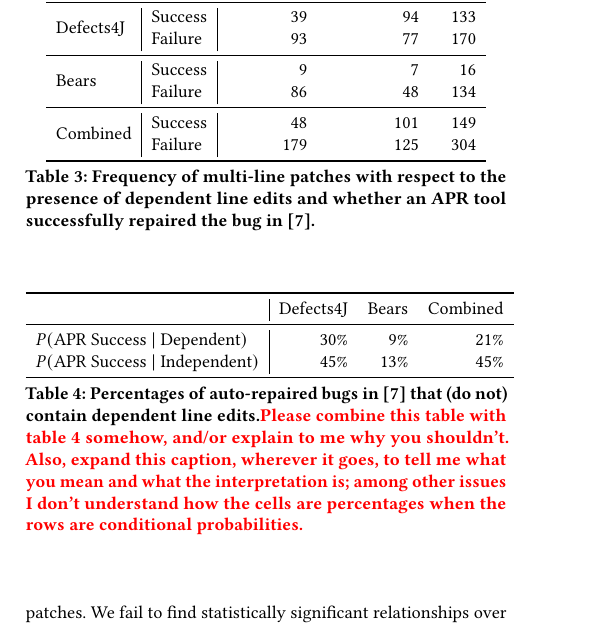
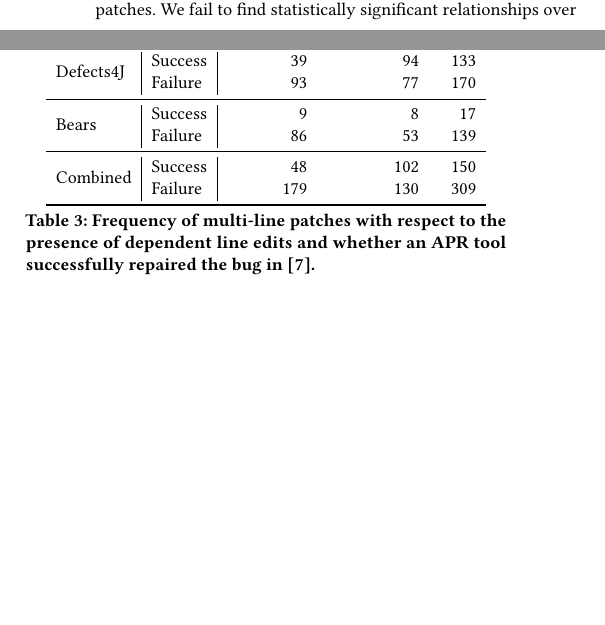
Before and after one commit to squaresLab/MultiEdit_Experiments, a LaTeX paper (paper/fse2020-multi-edit-bugs.tex): part of one column of page 6 of 11 before the commit and two parts of the columns of page 6 of 11 after it, the two joined at a grey line, cut so that both start at the same text, the shorter picture padded with empty space. Compiled offline with pdfLaTeX.

Commit message:
dependency

```diff
--- a/paper/fse2020-multi-edit-bugs.tex
+++ b/paper/fse2020-multi-edit-bugs.tex
@@ -520,11 +519,11 @@ patches in Bears.\todo{implications?}
 		\multirow{2}{*}{Defects4J} & Success & 39 & 94 & 133 \\
 		                                          & Failure   & 93 & 77 & 170 \\
 		\midrule
-		\multirow{2}{*}{Bears}       & Success &   9 &   7 &   16 \\
-		                                          & Failure   & 86 & 48 & 134 \\
+		\multirow{2}{*}{Bears}       & Success &   9 &   8 &   17 \\
+		                                          & Failure   & 86 & 53 & 139 \\
 		\midrule
-		\multirow{2}{*}{Combined}& Success & 48 &101& 149 \\
-		                                          & Failure   &179&125& 304 \\
+		\multirow{2}{*}{Combined}& Success & 48 &102& 150 \\
+		                                          & Failure   &179&130& 309 \\
 \bottomrule
 	\end{tabular}
  \end{center}
@@ -533,27 +532,6 @@ patches in Bears.\todo{implications?}
 	dependent line edits and whether an APR tool successfully
 	repaired the bug in~\cite{durieux-repair-them-all}.}
 	\label{tab:dependency-repair-contingency-table}
-\end{table}
-
-\begin{table}
-{\begin{center}
-	\begin{tabular}{l | rrr}
-            	\toprule
-		& Defects4J & Bears & Combined \\
-		\midrule
-		$P(\mbox{APR Success } | \mbox{ Dependent})$ & 30\% & 9\% & 21\% \\
-		$P(\mbox{APR Success } | \mbox{ Independent})$ & 45\% & 13\% & 45\% \\
-		\bottomrule
-	\end{tabular}
- \end{center}
-}
-	\caption{Percentages of auto-repaired bugs in~\cite{durieux-repair-them-all}
-	that (do not) contain dependent line edits.\todo{Please combine this
-          table with table 4 somehow, and/or explain to me why you shouldn't.
-          Also, expand this caption, wherever it goes, to tell me what you mean
-          and what the interpretation is; among other issues I don't understand how the cells are
-          percentages when the rows are conditional probabilities.}
-	\label{tab:dependency-repair-percents}}
 \end{table}
 
 \todo{Why are we asking this question/discussing these results?}
```
Also changed, not shown: paper/fse2020-multi-edit-bugs.tex (5 more changed lines).
